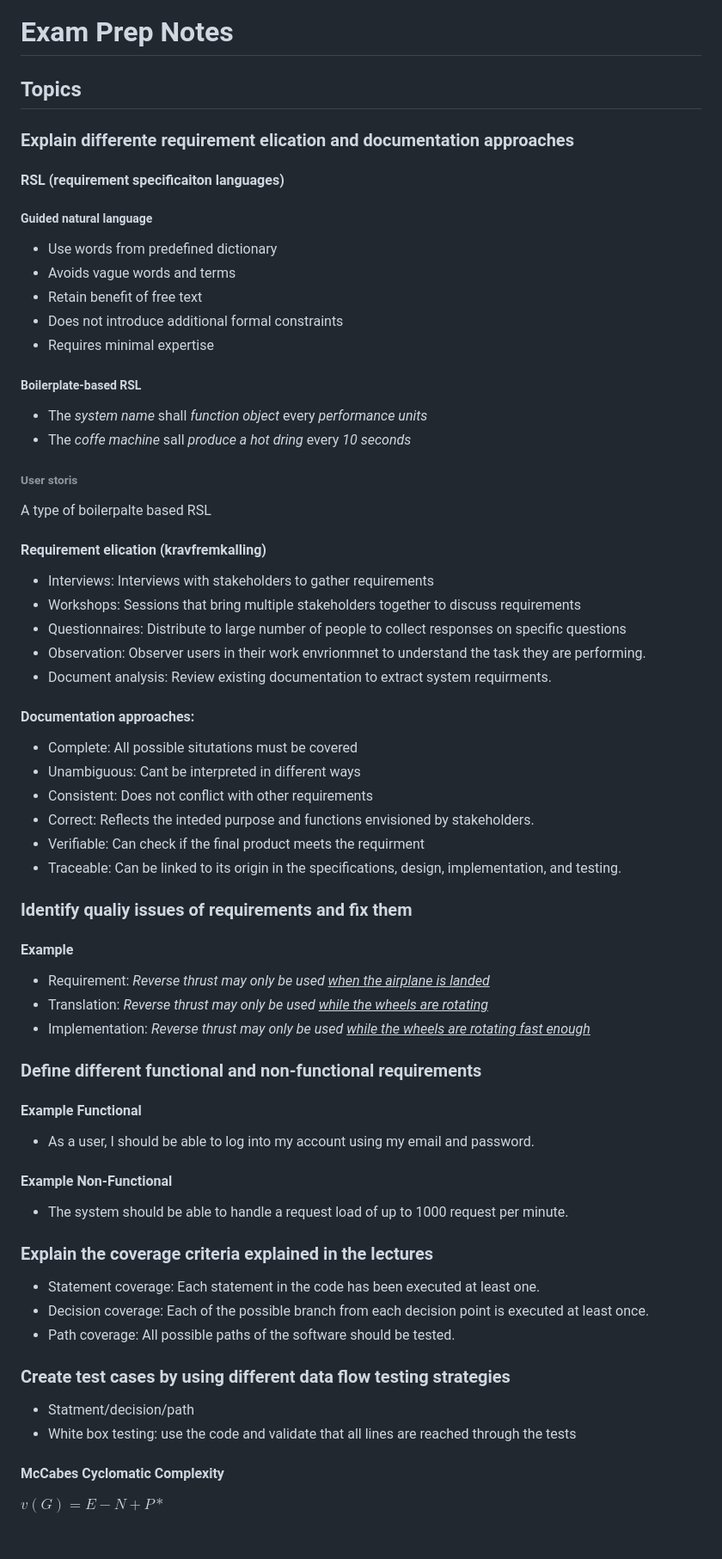
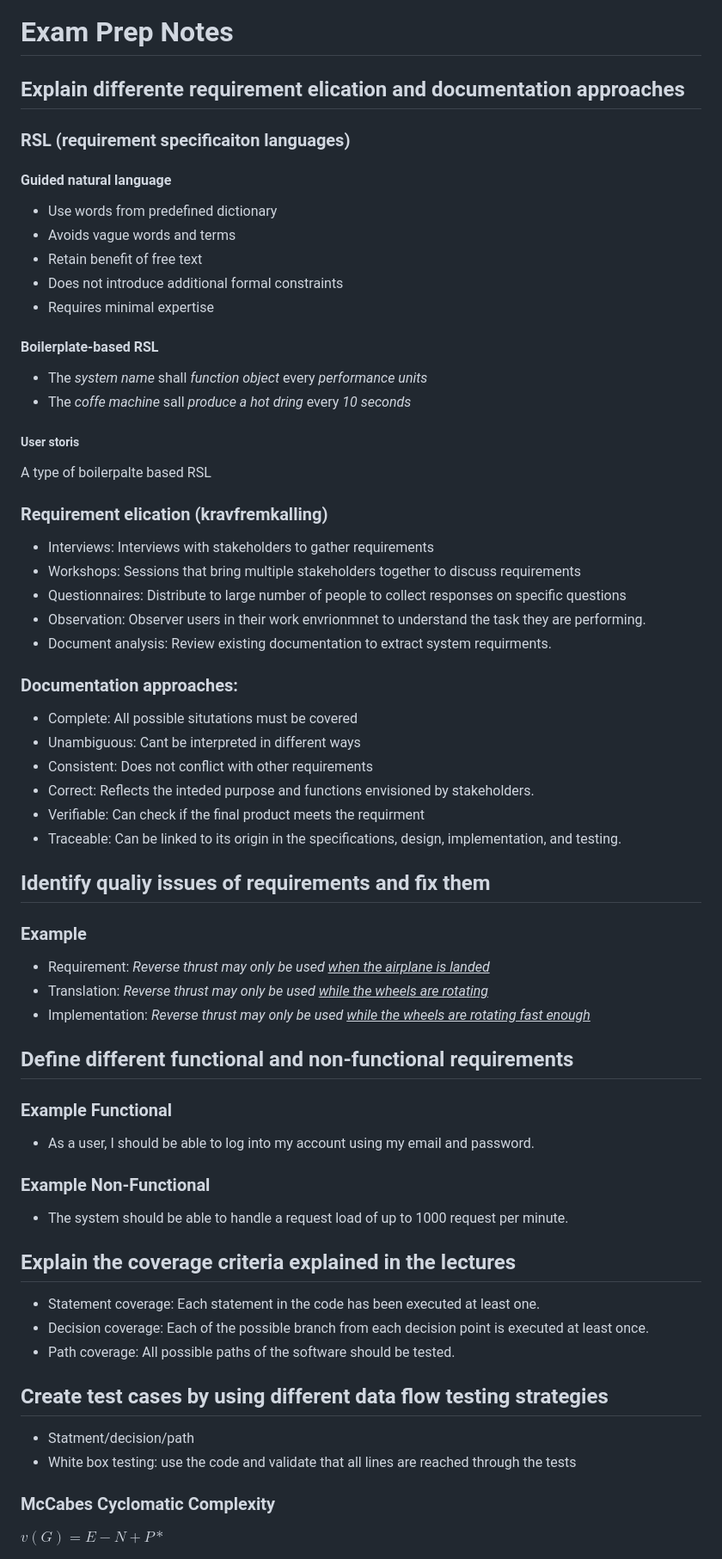
Before and after one commit to jKm00/master-courses, a Markdown page: TDT4242-advanced-software-engineering/exam-prep/notes.md, the part around the change printed below. Shown: that part at 86% size. GitHub-like rendering; blank space fills up the shorter version.

Commit message:
tdt4242: exam prep part 2

```diff
--- a/TDT4242-advanced-software-engineering/exam-prep/notes.md
+++ b/TDT4242-advanced-software-engineering/exam-prep/notes.md
@@ -5,13 +5,11 @@ author: Joakim
 
 # Exam Prep Notes
 
-## Topics
+## Explain differente requirement elication and documentation approaches
 
-### Explain differente requirement elication and documentation approaches
+### RSL (requirement specificaiton languages)
 
-#### RSL (requirement specificaiton languages)
-
-##### Guided natural language
+#### Guided natural language
 
 - Use words from predefined dictionary
 - Avoids vague words and terms
@@ -19,16 +17,16 @@ author: Joakim
 - Does not introduce additional formal constraints
 - Requires minimal expertise
 
-##### Boilerplate-based RSL
+#### Boilerplate-based RSL
 
 - The _system name_ shall _function_ _object_ every _performance_ _units_
 - The _coffe machine_ sall _produce_ _a hot dring_ every _10_ _seconds_
 
-###### User storis
+##### User storis
 
 A type of boilerpalte based RSL
 
-#### Requirement elication (kravfremkalling)
+### Requirement elication (kravfremkalling)
 
 - Interviews: Interviews with stakeholders to gather requirements
 - Workshops: Sessions that bring multiple stakeholders together to discuss requirements
@@ -36,7 +34,7 @@ A type of boilerpalte based RSL
 - Observation: Observer users in their work envrionmnet to understand the task they are performing.
 - Document analysis: Review existing documentation to extract system requirments.
 
-#### Documentation approaches:
+### Documentation approaches:
 
 - Complete: All possible situtations must be covered
 - Unambiguous: Cant be interpreted in different ways
@@ -45,36 +43,36 @@ A type of boilerpalte based RSL
 - Verifiable: Can check if the final product meets the requirment
 - Traceable: Can be linked to its origin in the specifications, design, implementation, and testing.
 
-### Identify qualiy issues of requirements and fix them
+## Identify qualiy issues of requirements and fix them
 
-#### Example
+### Example
 
 - Requirement: _Reverse thrust may only be used <u>when the airplane is landed</u>_
 - Translation: _Reverse thrust may only be used <u>while the wheels are rotating</u>_
 - Implementation: _Reverse thrust may only be used <u>while the wheels are rotating fast enough</U>_
 
-### Define different functional and non-functional requirements
+## Define different functional and non-functional requirements
 
-#### Example Functional
+### Example Functional
 
 - As a user, I should be able to log into my account using my email and password.
 
-#### Example Non-Functional
+### Example Non-Functional
 
 - The system should be able to handle a request load of up to 1000 request per minute.
 
-### Explain the coverage criteria explained in the lectures
+## Explain the coverage criteria explained in the lectures
 
 - Statement coverage: Each statement in the code has been executed at least one.
 - Decision coverage: Each of the possible branch from each decision point is executed at least once.
 - Path coverage: All possible paths of the software should be tested.
 
-### Create test cases by using different data flow testing strategies
+## Create test cases by using different data flow testing strategies
 
 - Statment/decision/path
 - White box testing: use the code and validate that all lines are reached through the tests
 
-#### McCabes Cyclomatic Complexity
+### McCabes Cyclomatic Complexity
 
 $v(G) = E - N + P*$
 
```
Also changed, not shown: other parts of TDT4242-advanced-software-engineering/exam-prep/notes.md (+114 -5 lines).
